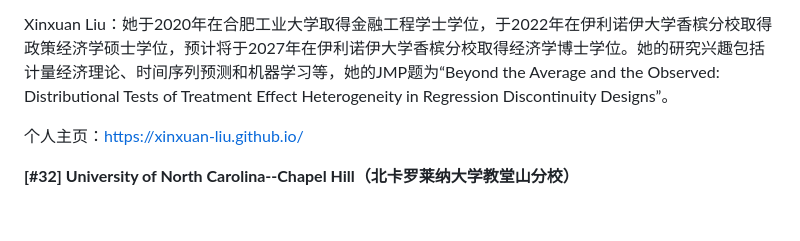
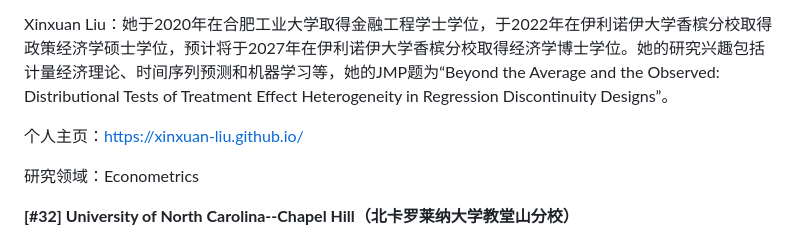
Before and after one commit to chinese-econ-jmc/chinese-econ-jmc.github.io, a Markdown page: data/2026-2027.md, the part around the change. Drawn GitHub-style; blank space fills up the shorter version.

Commit message:
Xinxuan Liu: fields = Econometrics (计量经济理论 is not Theory)
Co-Authored-By: Claude Opus 5.5 (1M context) <noreply@anthropic.com>

```diff
--- a/data/2026-2027.md
+++ b/data/2026-2027.md
@@ -210,6 +210,8 @@ Xinxuan Liu：她于2020年在合肥工业大学取得金融工程学士学位
 
 个人主页：https://xinxuan-liu.github.io/
 
+研究领域：Econometrics
+
 **[#32] University of North Carolina--Chapel Hill（北卡罗莱纳大学教堂山分校）**
 
 Dingwei Guo：他于2021年在西安交通大学取得经济学学士学位，2022年在威斯康辛大学麦迪逊分校取得经济学硕士学位，预计将于2027年在北卡罗莱纳大学教堂山分校取得经济学博士学位。他的研究兴趣为劳动经济学、发展经济学、能源与环境经济学。他的JMP题为“Unburdened Fields, Mobilized Workers: Labor Market Responses to Agricultural Tax Reform and Intergenerational Consequences”。
```
